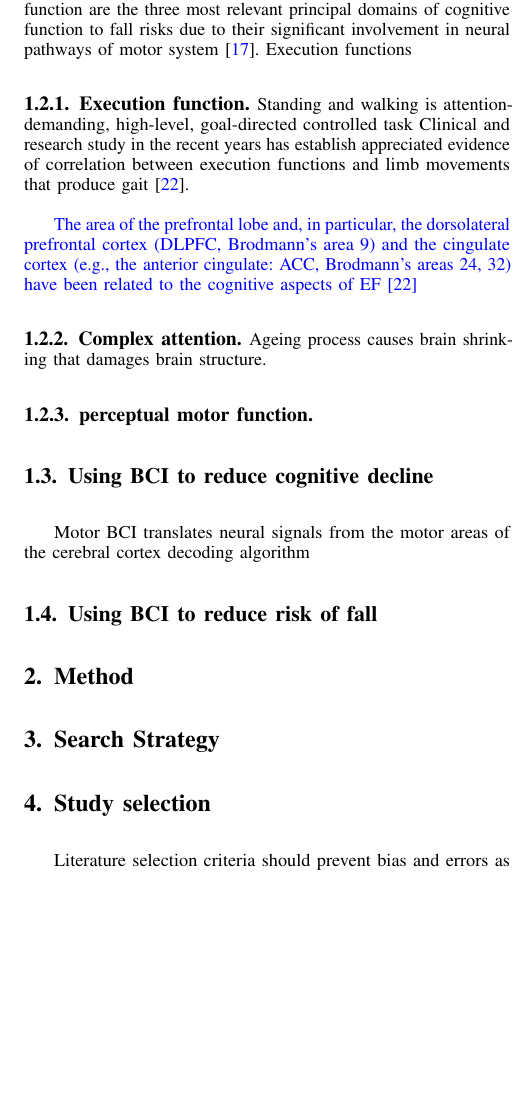
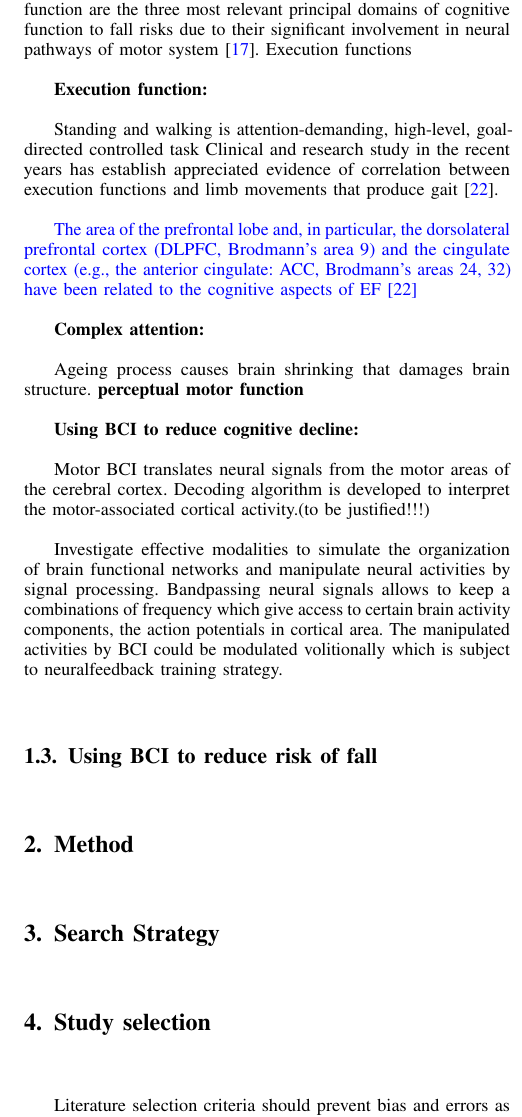
Before and after one commit to Ping-ChenTsai417/Project-initialization, a LaTeX paper (Review_log/Review_brief.tex): part of one column of page 2 of 3, cut so that both start at the same text, the shorter picture padded with empty space. Compiled offline with pdfLaTeX.

Commit message:
update phrases

```diff
--- a/Review_log/Review_brief.tex
+++ b/Review_log/Review_brief.tex
@@ -100,7 +100,9 @@ are the sub-domains of executive function associated with risk of falls through
 
 
 Poorer gait in older people is associated with falls and limited mobility in daily life. Cognitively impaired older people have been shown to have lower capability in gait control, which leads to abnormalities of balance and inability to recover from loss of balance \cite{Thelen_1997} hence falling \cite{Martin_2012, Carty_2014}. Cognitive declines cause neurocognitive disorders in the brain central nervous system with diverse clinical diagnoses such as traumatic brain injury,frontotemporal degeneration and Alzheimer disease, to name a few. The commonly shared characteristics of neurocognitive disorders on older people are declines in execution function (working memory,  sensory integration, motor planning),social and cognition, perceptual-motor coordination, and other cognitive factors such as complex attention \cite{Sachdev_2014}. Execution functions, complex attention and perceptual-motor function are the three most relevant principal domains of cognitive function to fall risks due to their significant involvement in neural pathways of motor system \cite{Zhang_2019}. Execution functions
-\subsubsection{Execution function}
+
+\textbf{Execution function:}
+
 Standing and walking is attention-demanding, high-level, goal-directed controlled task
 Clinical and research study in the recent years has establish appreciated evidence of correlation between execution functions and limb movements that produce gait \cite{Yogev_Seligmann_2007}.
 
@@ -112,12 +114,18 @@ lobe and, in particular, the dorsolateral prefrontal cortex
 (e.g., the anterior cingulate: ACC, Brodmann’s areas 24,
 32) have been related to the cognitive aspects of EF \cite{Yogev_Seligmann_2007}}
 
-\subsubsection{Complex attention}
+\textbf{Complex attention:}
+
 Ageing process causes brain shrinking that damages brain structure.
-\subsubsection{perceptual motor function}
+\textbf{perceptual motor function}
 
-\subsection{Using BCI to reduce cognitive decline}
-Motor BCI translates neural signals from the motor areas of the cerebral cortex decoding algorithm
+\textbf{Using BCI to reduce cognitive decline:}
+
+Motor BCI translates neural signals from the motor areas of the cerebral cortex. Decoding algorithm is developed to interpret the motor-associated cortical activity.(to be justified!!!)
+
+Investigate effective modalities to simulate the organization
+of brain functional networks and manipulate neural activities by signal processing. Bandpassing neural signals allows to keep a combinations of frequency which give access to certain brain activity components, the action potentials in cortical area. The manipulated activities by BCI
+could be modulated volitionally which is subject to neuralfeedback training strategy.
 
 \subsection{Using BCI to reduce risk of fall}
 
```
Also changed, not shown: Review_log/Review_brief.pdf.
